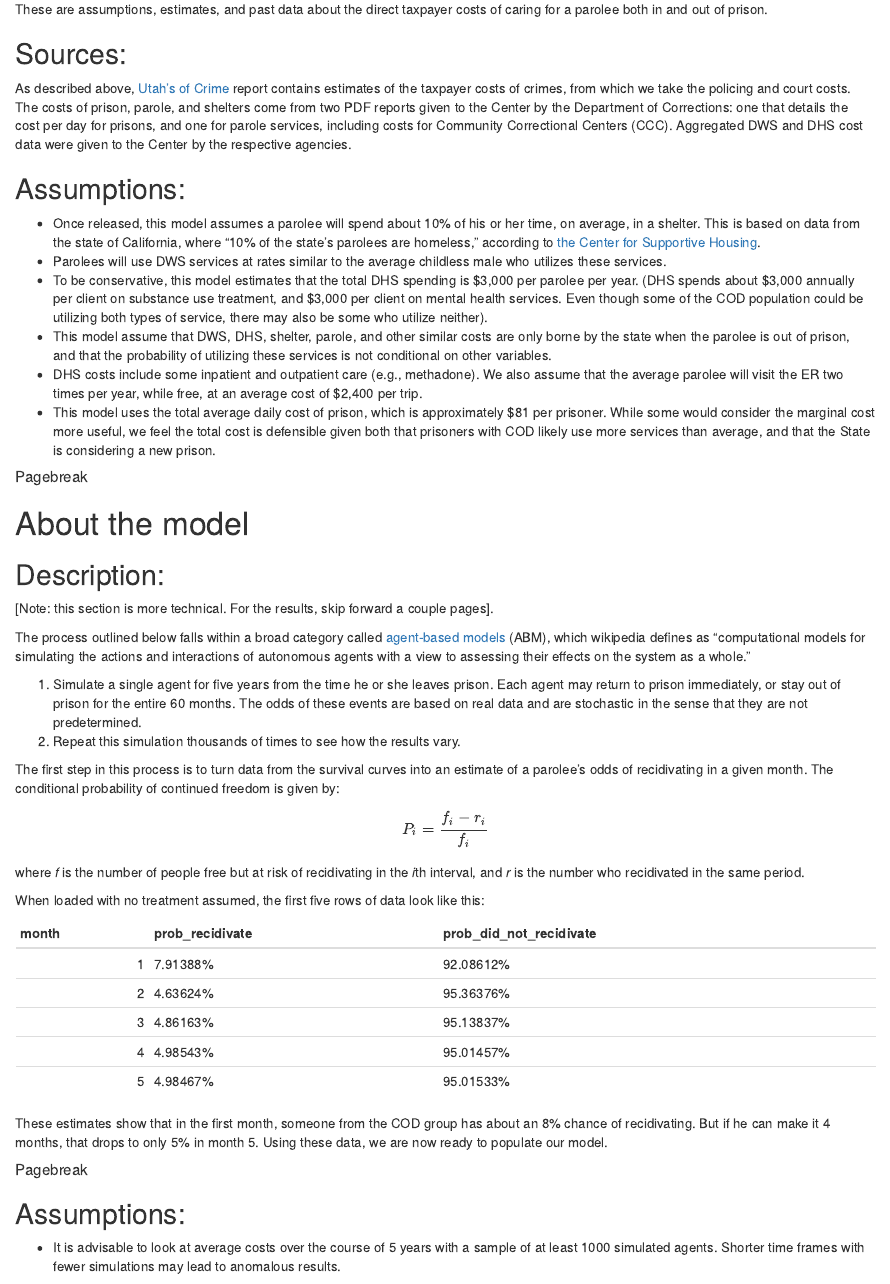
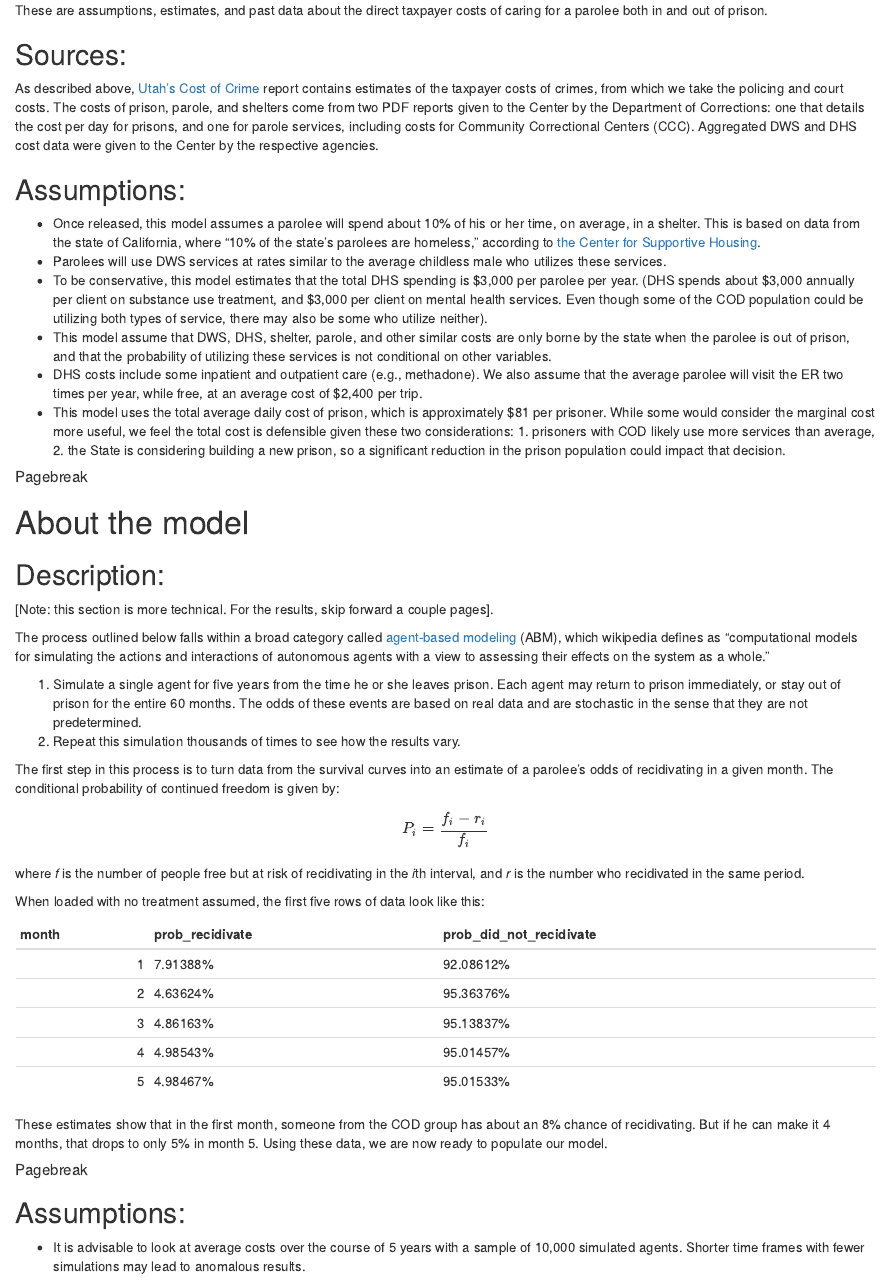
Before and after one commit to DanielHadley/Utah_recidivism_model, an R Markdown document (Utah_recidivism_report.Rmd): the page in a window 1100 px wide, from 3750 px down before the commit and from 3780 px down after it, so that both start at the same text. Rendered offline with R 4.5, knitr and Pandoc, with nearby package versions; drawn as R Markdown's standard HTML page in place of the format the file asks for; some code elsewhere in the file could not run offline.

Commit message:
ten thousand

````diff
--- a/Utah_recidivism_report.Rmd
+++ b/Utah_recidivism_report.Rmd
@@ -489,7 +492,7 @@ These are assumptions, estimates, and past data about the direct taxpayer costs
 
 
 ## Sources:
-As described above, [Utah's of Crime](http://www.justice.utah.gov/Documents/CCJJ/Cost%20of%20Crime/Utah%20Cost%20of%20Crime%202012%20-%20Methods%20Review%20Cost.pdf) report contains estimates of the taxpayer costs of crimes, from which we take the policing and court costs. The costs of prison, parole, and shelters come from two PDF reports given to the Center by the Department of Corrections: one that details the cost per day for prisons, and one for parole services, including costs for Community Correctional Centers (CCC). Aggregated DWS and DHS cost data were given to the Center by the respective agencies.
+As described above, [Utah's Cost of Crime](http://www.justice.utah.gov/Documents/CCJJ/Cost%20of%20Crime/Utah%20Cost%20of%20Crime%202012%20-%20Methods%20Review%20Cost.pdf) report contains estimates of the taxpayer costs of crimes, from which we take the policing and court costs. The costs of prison, parole, and shelters come from two PDF reports given to the Center by the Department of Corrections: one that details the cost per day for prisons, and one for parole services, including costs for Community Correctional Centers (CCC). Aggregated DWS and DHS cost data were given to the Center by the respective agencies.
 
 
 ## Assumptions:
@@ -498,7 +501,7 @@ As described above, [Utah's of Crime](http://www.justice.utah.gov/Documents/CCJJ
 * To be conservative, this model estimates that the total DHS spending is $3,000 per parolee per year. (DHS spends about $3,000 annually per client on substance use treatment, and $3,000 per client on mental health services. Even though some of the COD population could be utilizing both types of service, there may also be some who utilize neither).
 * This model assume that DWS, DHS, shelter, parole, and other similar costs are only borne by the state when the parolee is out of prison, and that the probability of utilizing these services is not conditional on other variables.
 * DHS costs include some inpatient and outpatient care (e.g., methadone). We also assume that the average parolee will visit the ER two times per year, while free, at an average cost of `r dollar(round(ambulance + ER))` per trip.
-* This model uses the total average daily cost of prison, which is approximately $81 per prisoner. While some would consider the marginal cost more useful, we feel the total cost is defensible given both that prisoners with COD likely use more services than average, and that the State is considering a new prison.
+* This model uses the total average daily cost of prison, which is approximately $81 per prisoner. While some would consider the marginal cost more useful, we feel the total cost is defensible given these two considerations: 1. prisoners with COD likely use more services than average, 2. the State is considering building a new prison, so a significant reduction in the prison population could impact that decision.
 
 
 
@@ -511,7 +514,7 @@ As described above, [Utah's of Crime](http://www.justice.utah.gov/Documents/CCJJ
 ## Description:
 [Note: this section is more technical. For the results, skip forward a couple pages].
 
-The process outlined below falls within a broad category called [agent-based models](https://en.wikipedia.org/wiki/Agent-based_model) (ABM), which wikipedia defines as "computational models for simulating the actions and interactions of autonomous agents with a view to assessing their effects on the system as a whole."
+The process outlined below falls within a broad category called [agent-based modeling](https://en.wikipedia.org/wiki/Agent-based_model) (ABM), which wikipedia defines as "computational models for simulating the actions and interactions of autonomous agents with a view to assessing their effects on the system as a whole."
 
 1. Simulate a single agent for five years from the time he or she leaves prison. Each agent may return to prison immediately, or stay out of prison for the entire 60 months. The odds of these events are based on real data and are stochastic in the sense that they are not predetermined.
 2. Repeat this simulation thousands of times to see how the results vary.
@@ -772,7 +775,7 @@ n_months = 60
 ```
 
 ## Assumptions:
-* It is advisable to look at average costs over the course of `r n_months / 12` years with a sample of at least `r n_agents` simulated agents. Shorter time frames with fewer simulations may lead to anomalous results.
+* It is advisable to look at average costs over the course of `r n_months / 12` years with a sample of `r comma(n_agents)` simulated agents. Shorter time frames with fewer simulations may lead to anomalous results.
 
 
 ```{r, echo=FALSE}
````
Also changed, not shown: Utah_recidivism_report.Rmd (13 more changed lines).
